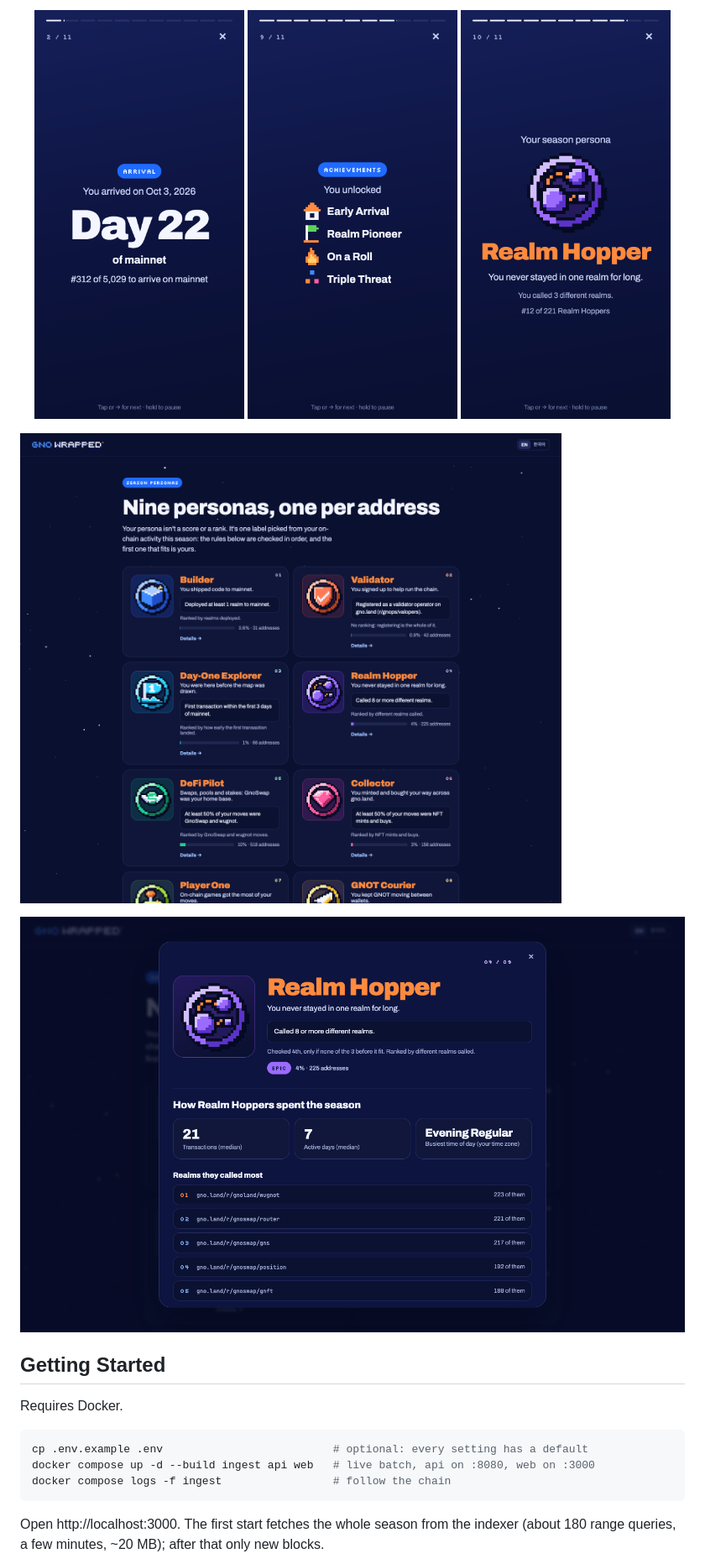
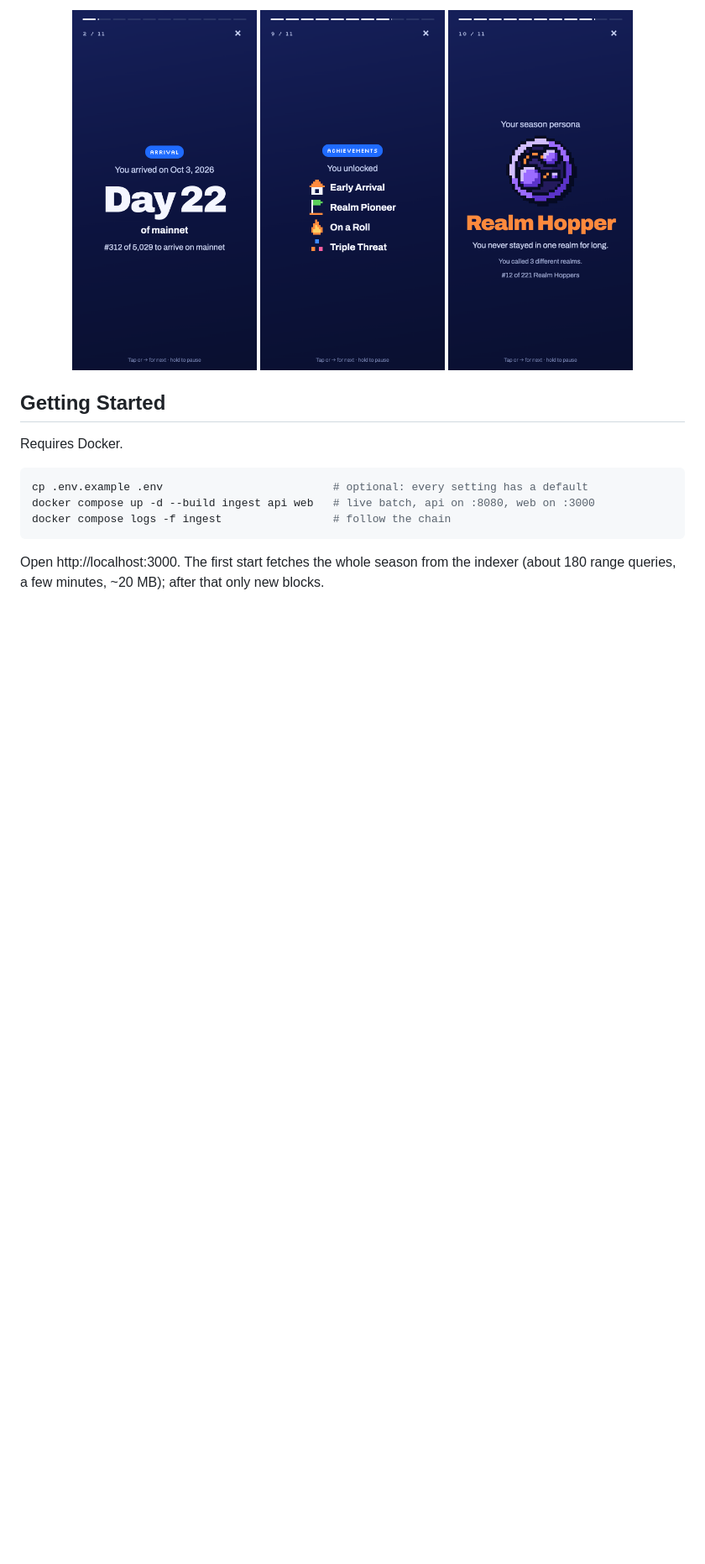
Before and after one commit to wookja-0/gno-wrapped, a Markdown page: README.md, the part around one of its changes. Shown at 84% size. Drawn GitHub-style; pictures changed too: docs/screenshots/personas.png (deleted); blank space fills up the shorter version.

```diff
--- a/README.md
+++ b/README.md
@@ -70,13 +80,9 @@ and [`batch/achievements.go`](batch/achievements.go).
 
 <p align="center">
-  <img src="docs/screenshots/story-arrival.png" width="250" alt="Story mode on a phone: the mainnet day you arrived">
-  <img src="docs/screenshots/story-achievements.png" width="250" alt="Story mode: the achievements you unlocked">
-  <img src="docs/screenshots/story-persona.png" width="250" alt="Story mode: the season persona">
+  <img src="docs/screenshots/story-arrival.png" width="220" alt="Story mode on a phone: the mainnet day you arrived">
+  <img src="docs/screenshots/story-achievements.png" width="220" alt="Story mode: the achievements you unlocked">
+  <img src="docs/screenshots/story-persona.png" width="220" alt="Story mode: the season persona">
 </p>
-
-![Personas page: nine personas, Validator second](docs/screenshots/personas.png)
-
-![A persona opened from the list: its rule, rarity and how the addresses with it spent the season](docs/screenshots/persona-detail.png)
 
 ## Getting Started
 
```
Also changed, not shown: other parts of README.md (+50 -42 lines), docs/screenshots/collection.png, docs/screenshots/recap.png, 1 other file.
